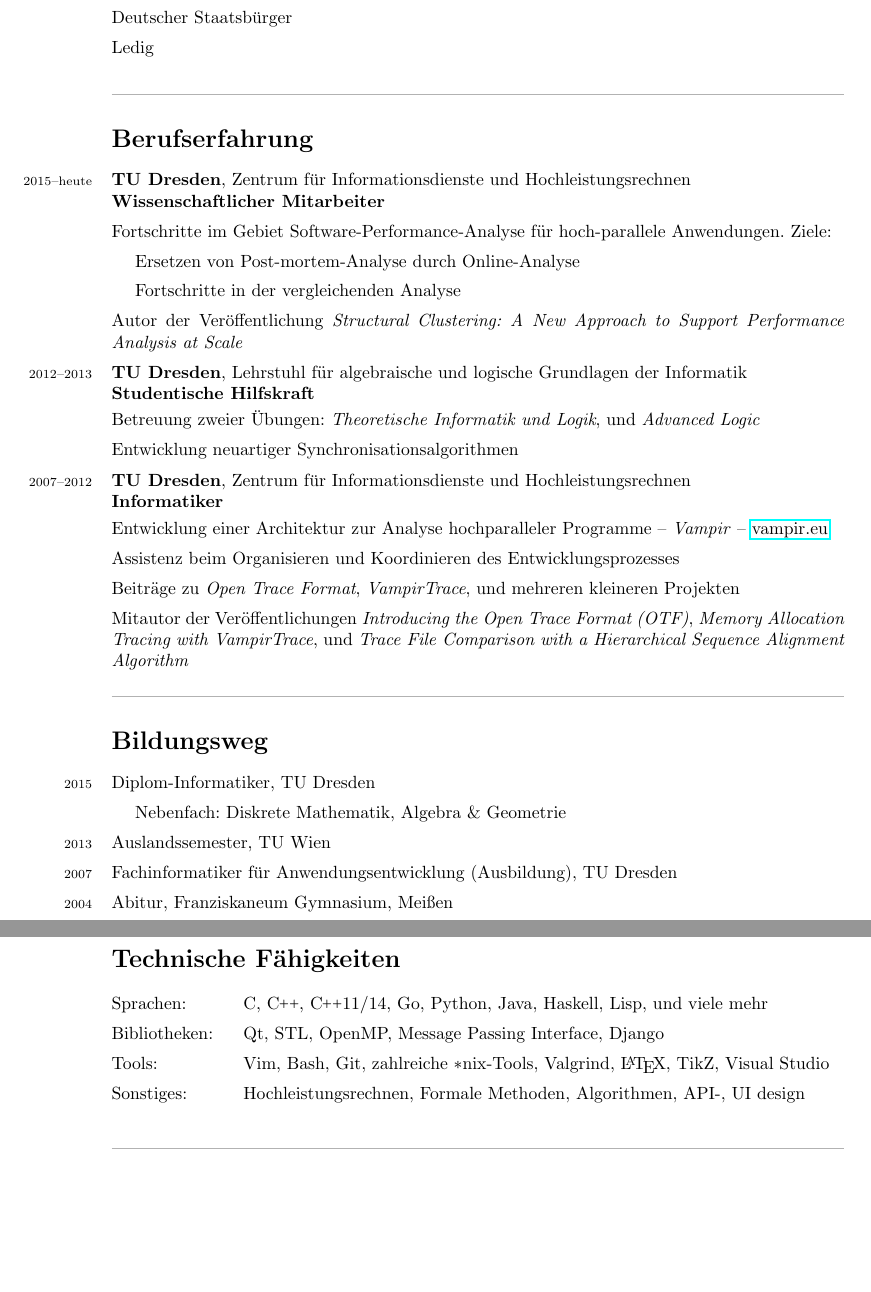
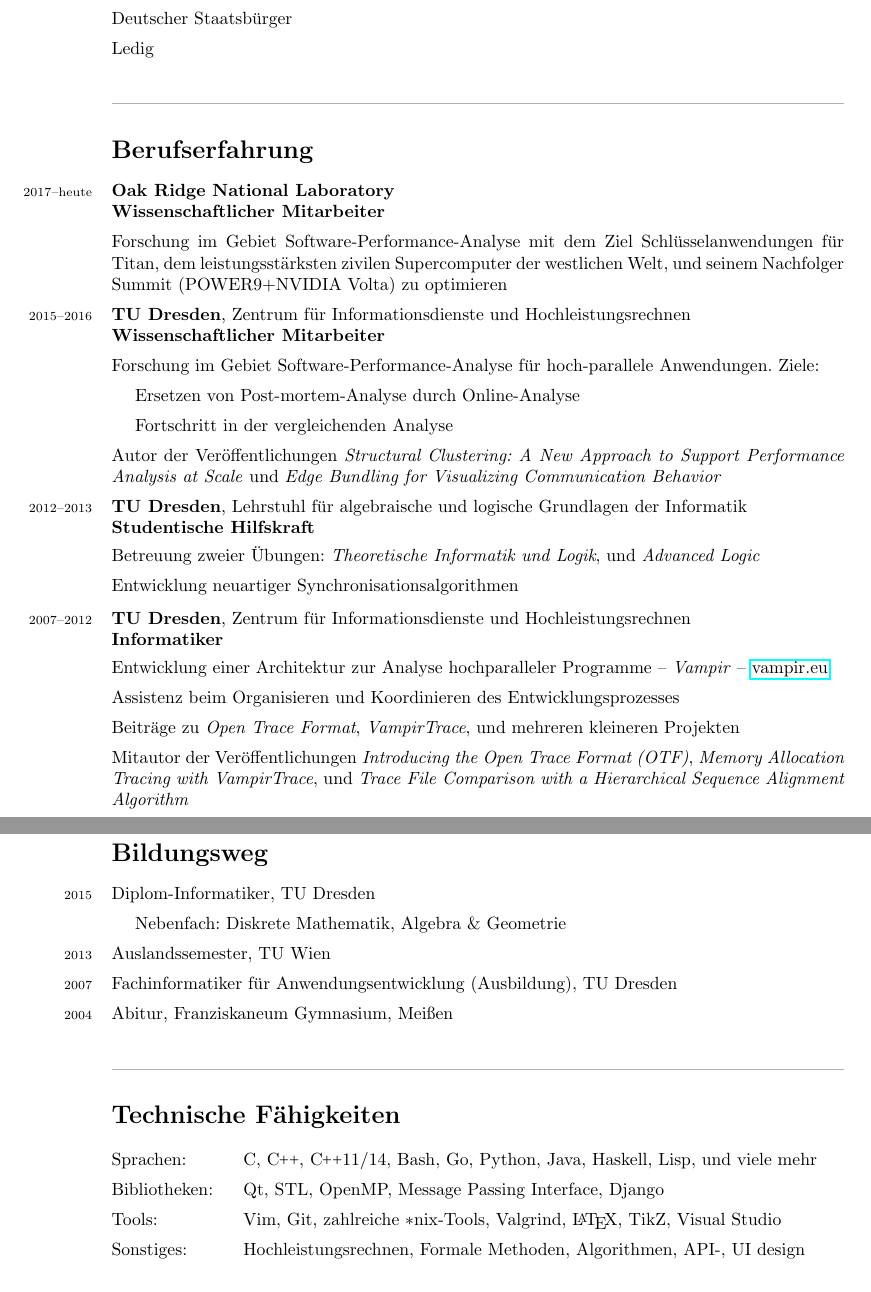
Before and after one commit to hydroo/curriculum-vitae, a LaTeX CV (de-cv.tex): two parts of pages 1 and 2 of 2, joined at a grey line, cut so that both start at the same text, the shorter picture padded with empty space. Compiled offline with pdfLaTeX.

Commit message:
add ornl

```diff
--- a/de-cv.tex
+++ b/de-cv.tex
@@ -1,6 +1,8 @@
 \input{pre}
 
 \usepackage{ngerman}
+
+\hyphenation{titan summit}
 
 % pdf meta data
 \hypersetup{
@@ -30,13 +32,21 @@
 \customhrule
 \section*{Berufserfahrung}
 \begin{itemize}
-	\item \timespan{2015\textendash heute}
+	\item \timespan{2017\textendash heute}
+		\textbf{Oak Ridge National Laboratory} \\
+		\textbf{Wissenschaftlicher Mitarbeiter}
+	\item Forschung im Gebiet Software-Performance-Analyse mit dem Ziel Schl\"usselanwendungen f\"ur Titan, dem leistungsst\"arksten zivilen Supercomputer der westlichen Welt, und seinem Nachfolger Summit (POWER9+NVIDIA Volta) zu optimieren
+
+	\item \timespan{2015\textendash 2016}
 		\textbf{TU Dresden}, Zentrum f\"ur Informationsdienste und Hochleistungsrechnen \\
 		\textbf{Wissenschaftlicher Mitarbeiter}
-		\item Fortschritte im Gebiet Software-Performance-Analyse f\"ur hoch-parallele Anwendungen. Ziele:
+		\item Forschung im Gebiet Software-Performance-Analyse f\"ur hoch-parallele Anwendungen. Ziele:
 			\item \hspace{1em} Ersetzen von Post-mortem-Analyse durch Online-Analyse
-			\item \hspace{1em} Fortschritte in der vergleichenden Analyse
-		\item Autor der Ver\"offentlichung \emph{Structural Clustering: A New Approach to Support Performance Analysis at Scale}
+			\item \hspace{1em} Fortschritt in der vergleichenden Analyse
+		\item Autor der Ver\"offentlichungen
+			\emph{Structural Clustering: A New Approach to Support Performance Analysis at Scale} und
+			\emph{Edge Bundling for Visualizing Communication Behavior}
+
 	\item \timespan{2012\textendash 2013}
 		\textbf{TU Dresden}, Lehrstuhl f\"ur algebraische und logische Grundlagen der Informatik \\
 		\textbf{Studentische Hilfskraft}
@@ -57,8 +68,7 @@
 \end{itemize}
 
 %%%%%%%%%%%%%%%%%%%%%%%%%%%%%%%%%%%%%%%%%%%%%%%%%%%%%%%%%%%%%%%%%%%%%%%%%%%%%%%
-\vspace{-0.2cm}
-\customhrule
+\pagebreak
 \section*{Bildungsweg}
 \begin{itemize}
 	\item \timespan{2015}
@@ -73,7 +83,7 @@
 \end{itemize}
 
 %%%%%%%%%%%%%%%%%%%%%%%%%%%%%%%%%%%%%%%%%%%%%%%%%%%%%%%%%%%%%%%%%%%%%%%%%%%%%%%
-\pagebreak
+\customhrule
 \section*{Technische F\"ahigkeiten}
 \vspace{0.1cm} % balance out vspacing difference between tabular and itemize
 \begin{tabular}{l l}
@@ -88,9 +98,9 @@
 	&
 	\begin{minipage}{0.80\textwidth}
 		\begin{itemize}
-			\item C, \cpp, \cpp11/14, Go, Python, Java, Haskell, Lisp, und viele mehr
+			\item C, \cpp, \cpp11/14, Bash, Go, Python, Java, Haskell, Lisp, und viele mehr
 			\item Qt, STL, OpenMP, Message Passing Interface, Django
-			\item Vim, Bash, Git, zahlreiche \textasteriskcentered{}nix-Tools, Valgrind, \LaTeX, TikZ, Visual Studio
+			\item Vim, Git, zahlreiche \textasteriskcentered{}nix-Tools, Valgrind, \LaTeX, TikZ, Visual Studio
 			\item Hochleistungsrechnen, Formale Methoden, Algorithmen, API-, UI design
 		\end{itemize}
 	\end{minipage}
```
Also changed, not shown: en-cv.tex (+17 -8 lines), pre.tex (line endings or trailing spaces), de-cv.tex (1 more changed lines).
